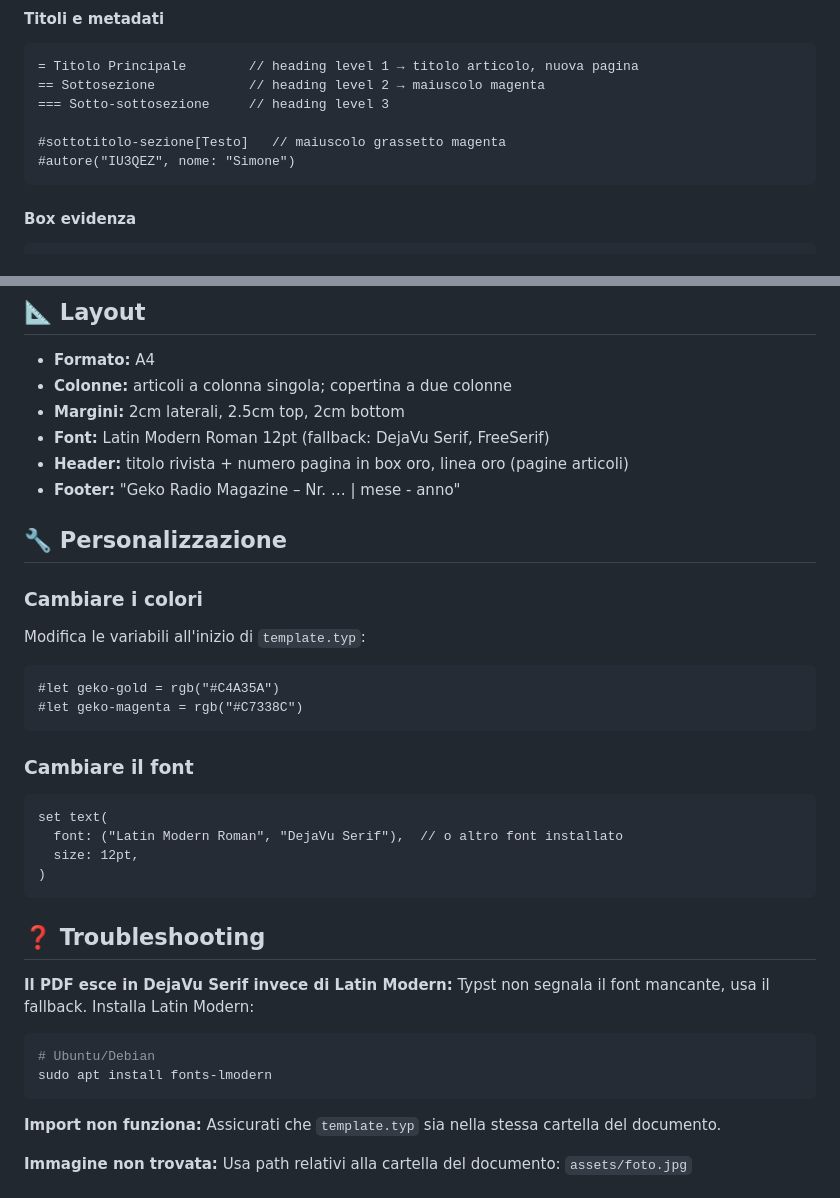
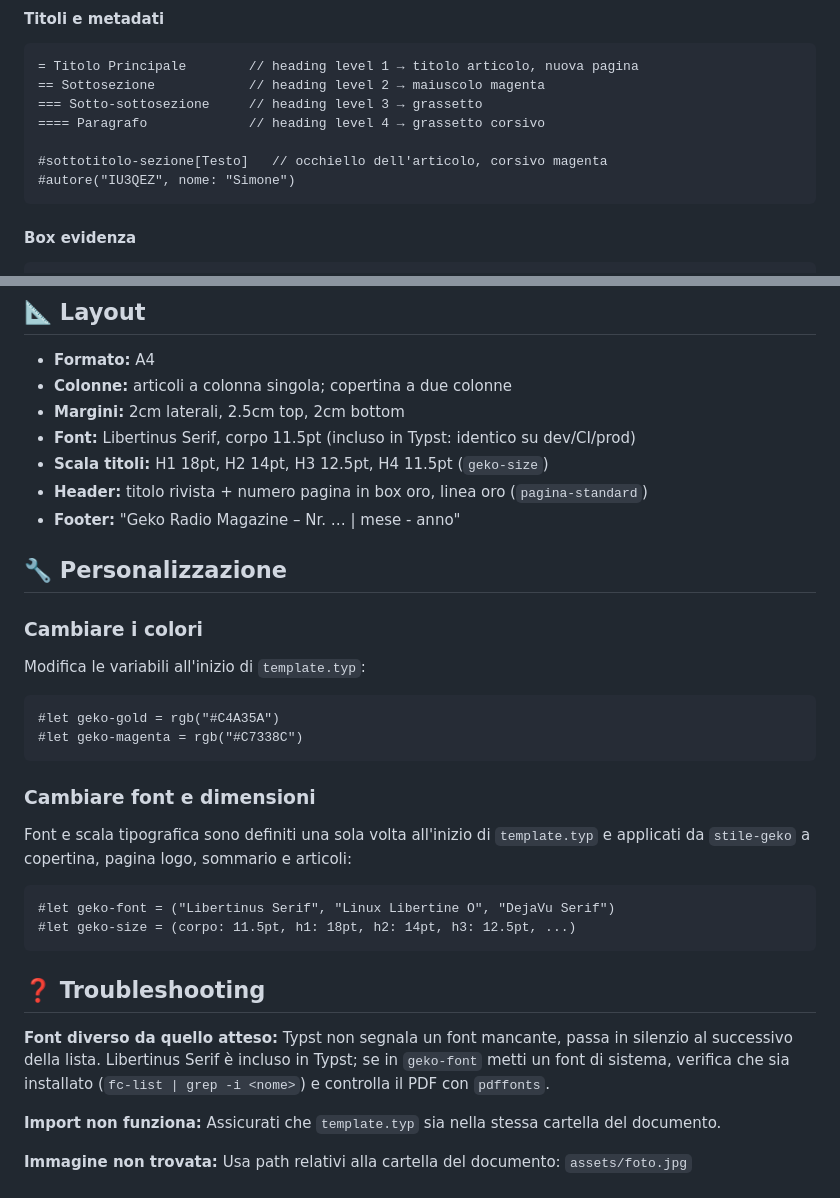
Before and after one commit to iu3qez/geko-template, a Markdown page: README.md, 2 parts joined by grey strips. GitHub-like rendering.

Commit message:
docs: allinea README/CLAUDE.md alla tipografia unica (Libertinus, geko-size)
Dopo il merge di PR #1 la sezione Layout/font del README descriveva ancora
Latin Modern 12pt. Ora: Libertinus Serif 11.5pt incluso in Typst, scala
titoli `geko-size`, `sottotitolo-sezione` come occhiello corsivo, H4,
personalizzazione via `geko-font`/`geko-size`; troubleshooting e gotcha
CLAUDE.md sul fallback silenzioso dei font (verificare con `pdffonts`).

````diff
--- a/README.md
+++ b/README.md
@@ -89,9 +89,10 @@ Contenuto...
 ```typst
 = Titolo Principale        // heading level 1 → titolo articolo, nuova pagina
 == Sottosezione            // heading level 2 → maiuscolo magenta
-=== Sotto-sottosezione     // heading level 3
+=== Sotto-sottosezione     // heading level 3 → grassetto
+==== Paragrafo             // heading level 4 → grassetto corsivo
 
-#sottotitolo-sezione[Testo]   // maiuscolo grassetto magenta
+#sottotitolo-sezione[Testo]   // occhiello dell'articolo, corsivo magenta
 #autore("IU3QEZ", nome: "Simone")
 ```
 
@@ -146,8 +147,9 @@ Contenuto...
 - **Formato:** A4
 - **Colonne:** articoli a colonna singola; copertina a due colonne
 - **Margini:** 2cm laterali, 2.5cm top, 2cm bottom
-- **Font:** Latin Modern Roman 12pt (fallback: DejaVu Serif, FreeSerif)
-- **Header:** titolo rivista + numero pagina in box oro, linea oro (pagine articoli)
+- **Font:** Libertinus Serif, corpo 11.5pt (incluso in Typst: identico su dev/CI/prod)
+- **Scala titoli:** H1 18pt, H2 14pt, H3 12.5pt, H4 11.5pt (`geko-size`)
+- **Header:** titolo rivista + numero pagina in box oro, linea oro (`pagina-standard`)
 - **Footer:** "Geko Radio Magazine – Nr. … | mese - anno"
 
 ## 🔧 Personalizzazione
@@ -160,22 +162,22 @@ Modifica le variabili all'inizio di `template.typ`:
 #let geko-magenta = rgb("#C7338C")
 ```
 
-### Cambiare il font
+### Cambiare font e dimensioni
+Font e scala tipografica sono definiti una sola volta all'inizio di `template.typ`
+e applicati da `stile-geko` a copertina, pagina logo, sommario e articoli:
+
 ```typst
-set text(
-  font: ("Latin Modern Roman", "DejaVu Serif"),  // o altro font installato
-  size: 12pt,
-)
+#let geko-font = ("Libertinus Serif", "Linux Libertine O", "DejaVu Serif")
+#let geko-size = (corpo: 11.5pt, h1: 18pt, h2: 14pt, h3: 12.5pt, ...)
 ```
 
 ## ❓ Troubleshooting
 
-**Il PDF esce in DejaVu Serif invece di Latin Modern:**
-Typst non segnala il font mancante, usa il fallback. Installa Latin Modern:
-```bash
-# Ubuntu/Debian
-sudo apt install fonts-lmodern
-```
+**Font diverso da quello atteso:**
+Typst non segnala un font mancante, passa in silenzio al successivo della lista.
+Libertinus Serif è incluso in Typst; se in `geko-font` metti un font di sistema,
+verifica che sia installato (`fc-list | grep -i <nome>`) e controlla il PDF con
+`pdffonts`.
 
 **Import non funziona:**
 Assicurati che `template.typ` sia nella stessa cartella del documento.
````
Also changed, not shown: CLAUDE.md (+3 -0 lines).
